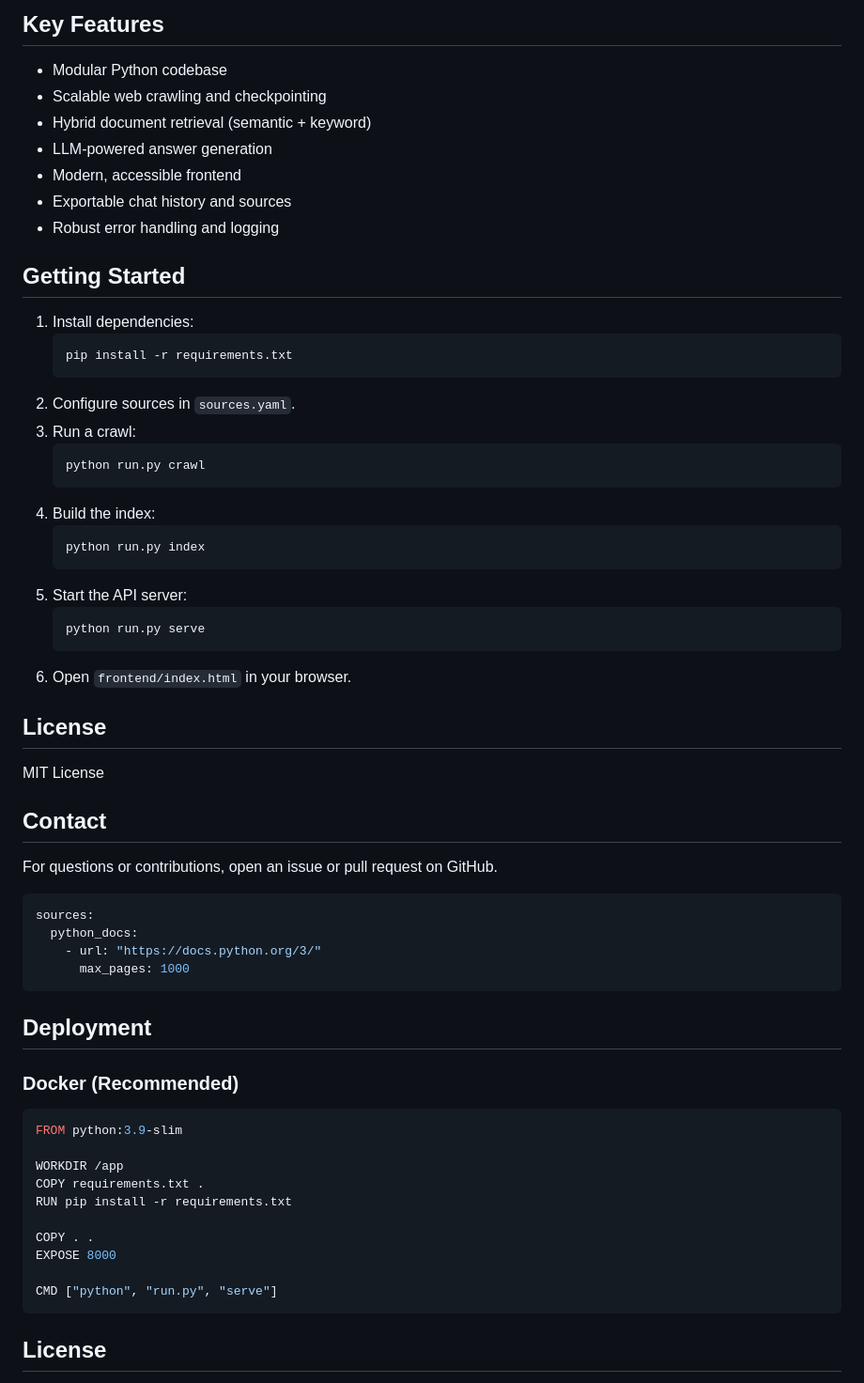
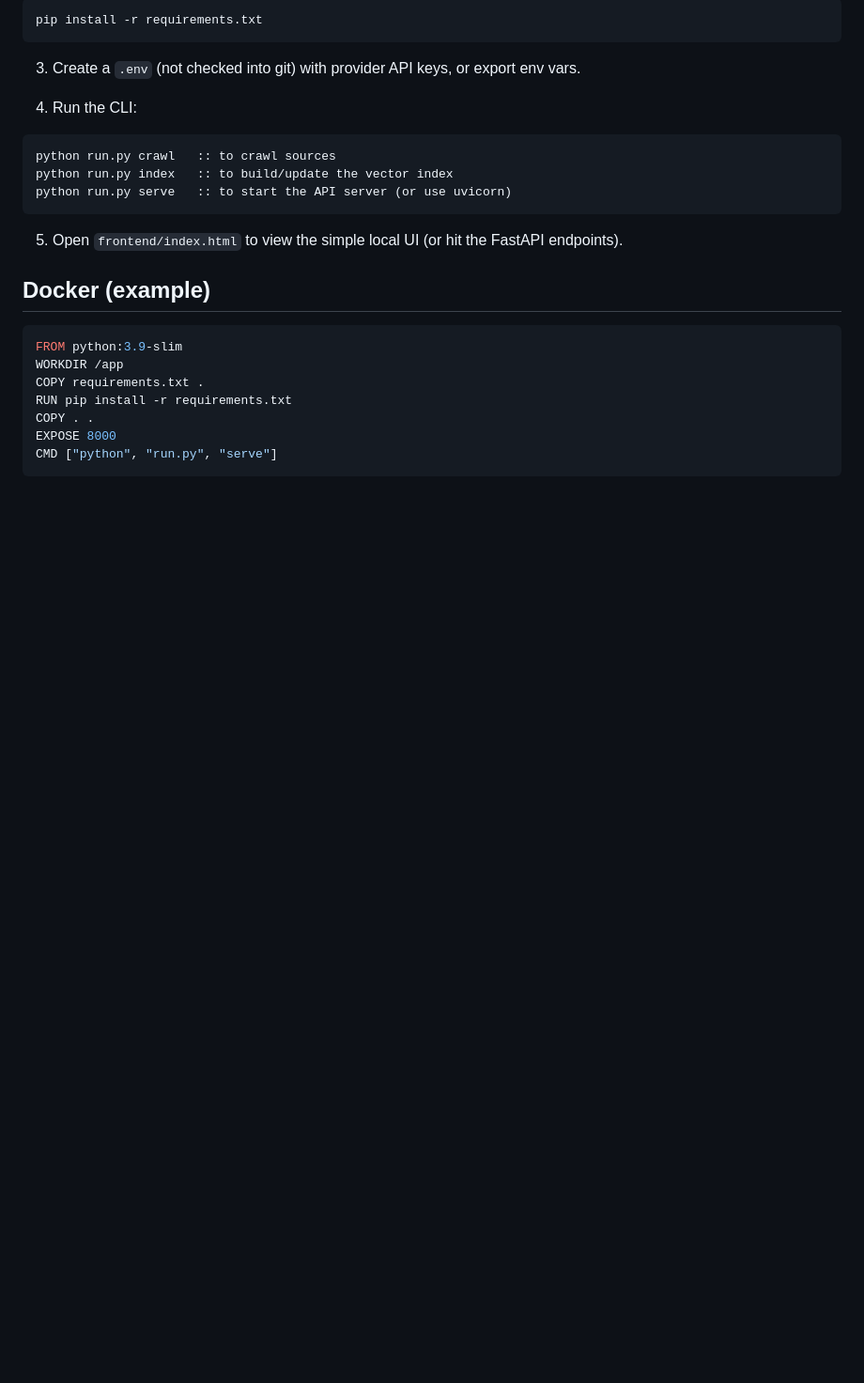
Before and after one commit to Abhay117004/PyChat, a Markdown page: README.md, the part around one of its changes. Shown at 94% size. GitHub-like rendering; blank space fills up the shorter version.

````diff
--- a/README.md
+++ b/README.md
@@ -110,60 +109,28 @@ PyChat/
-## Key Features
-- Modular Python codebase
-- Scalable web crawling and checkpointing
-- Hybrid document retrieval (semantic + keyword)
-- LLM-powered answer generation
-- Modern, accessible frontend
-- Exportable chat history and sources
-- Robust error handling and logging
-
-## Getting Started
-1. Install dependencies:
-   ```sh
-   pip install -r requirements.txt
-   ```
-2. Configure sources in `sources.yaml`.
-3. Run a crawl:
-   ```sh
-   python run.py crawl
-   ```
-4. Build the index:
-   ```sh
-   python run.py index
-   ```
-5. Start the API server:
-   ```sh
-   python run.py serve
-   ```
-6. Open `frontend/index.html` in your browser.
-
-## License
-MIT License
-
-## Contact
-For questions or contributions, open an issue or pull request on GitHub.
-
-```yaml
-sources:
-  python_docs:
-    - url: "https://docs.python.org/3/"
-      max_pages: 1000
+```bat
+pip install -r requirements.txt
 ```
 
-## Deployment
+3. Create a `.env` (not checked into git) with provider API keys, or export env vars.
 
-### Docker (Recommended)
+4. Run the CLI:
+
+```bat
+python run.py crawl   :: to crawl sources
+python run.py index   :: to build/update the vector index
+python run.py serve   :: to start the API server (or use uvicorn)
+```
+
+5. Open `frontend/index.html` to view the simple local UI (or hit the FastAPI endpoints).
+
+## Docker (example)
 
 ```dockerfile
 FROM python:3.9-slim
-
 WORKDIR /app
 COPY requirements.txt .
 RUN pip install -r requirements.txt
-
 COPY . .
 EXPOSE 8000
-
 CMD ["python", "run.py", "serve"]
 ```
-## License
 
````
Also changed, not shown: other parts of README.md (+59 -43 lines).
